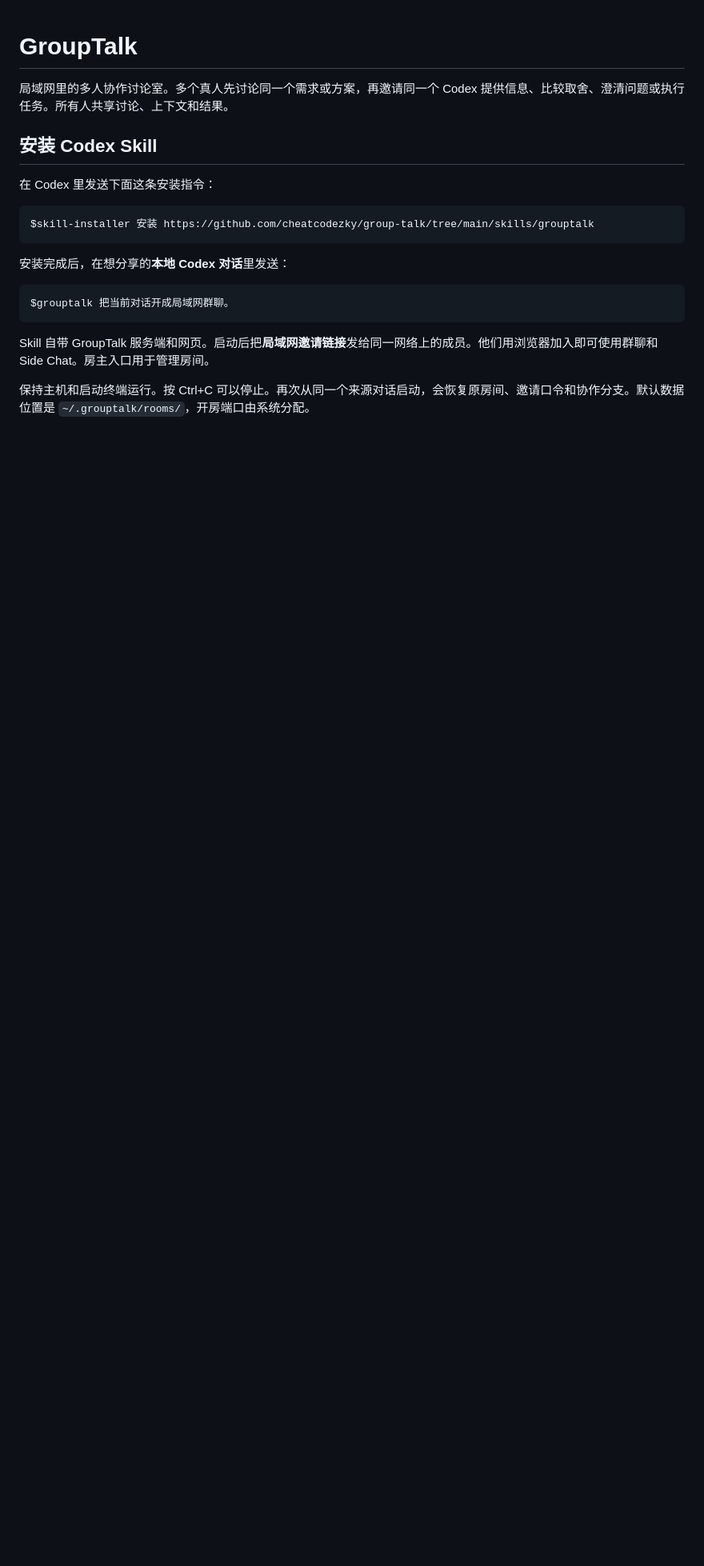
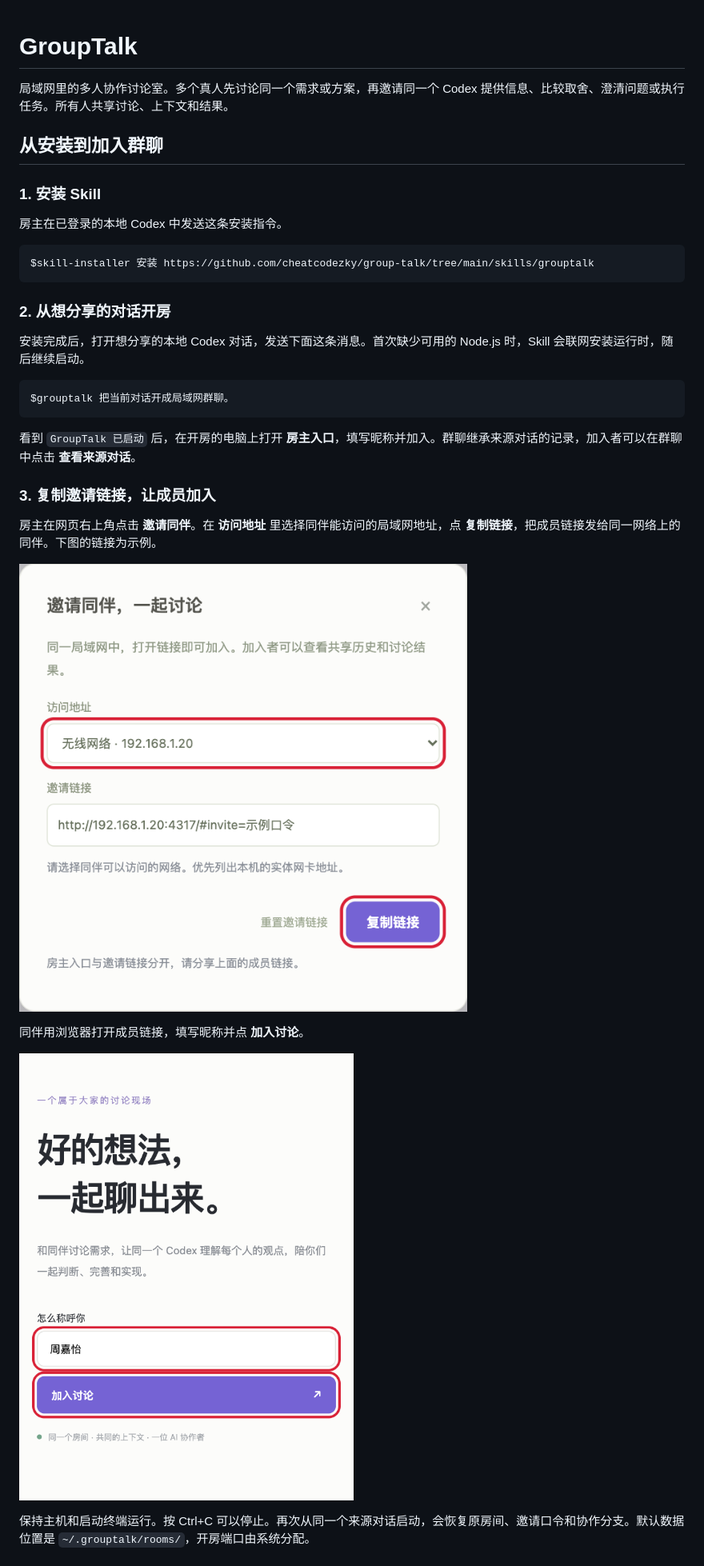
Before and after one commit to cheatcodezky/group-talk, a Markdown page: README.md, the part around one of its changes. Shown at 80% size. Drawn GitHub-style; pictures changed too: docs/images/invite-members.png (added), docs/images/join-room.png (added); blank space fills up the shorter version.

````diff
--- a/README.md
+++ b/README.md
@@ -2,21 +2,35 @@
 
 局域网里的多人协作讨论室。多个真人先讨论同一个需求或方案，再邀请同一个 Codex 提供信息、比较取舍、澄清问题或执行任务。所有人共享讨论、上下文和结果。
 
-## 安装 Codex Skill
+## 从安装到加入群聊
 
-在 Codex 里发送下面这条安装指令：
+### 1. 安装 Skill
+
+房主在已登录的本地 Codex 中发送这条安装指令。
 
 ```text
 $skill-installer 安装 https://github.com/cheatcodezky/group-talk/tree/main/skills/grouptalk
 ```
 
-安装完成后，在想分享的**本地 Codex 对话**里发送：
+### 2. 从想分享的对话开房
+
+安装完成后，打开想分享的本地 Codex 对话，发送下面这条消息。首次缺少可用的 Node.js 时，Skill 会联网安装运行时，随后继续启动。
 
 ```text
 $grouptalk 把当前对话开成局域网群聊。
 ```
 
-Skill 自带 GroupTalk 服务端和网页。启动后把**局域网邀请链接**发给同一网络上的成员。他们用浏览器加入即可使用群聊和 Side Chat。房主入口用于管理房间。
+看到 `GroupTalk 已启动` 后，在开房的电脑上打开 **房主入口**，填写昵称并加入。群聊继承来源对话的记录，加入者可以在群聊中点击 **查看来源对话**。
+
+### 3. 复制邀请链接，让成员加入
+
+房主在网页右上角点击 **邀请同伴**。在 **访问地址** 里选择同伴能访问的局域网地址，点 **复制链接**，把成员链接发给同一网络上的同伴。下图的链接为示例。
+
+![邀请对话框，红框标出访问地址和复制链接按钮](docs/images/invite-members.png)
+
+同伴用浏览器打开成员链接，填写昵称并点 **加入讨论**。
+
+![成员加入页，红框标出昵称和加入讨论按钮](docs/images/join-room.png)
 
 保持主机和启动终端运行。按 Ctrl+C 可以停止。再次从同一个来源对话启动，会恢复原房间、邀请口令和协作分支。默认数据位置是 `~/.grouptalk/rooms/`，开房端口由系统分配。
 
````
Also changed, not shown: other parts of README.md (+17 -3 lines), skills/grouptalk/SKILL.md (+3 -1 lines), docs/images/group-discussion.png (added), docs/images/host-approval.png (added), docs/images/side-chat.png (added), 11 other files.
